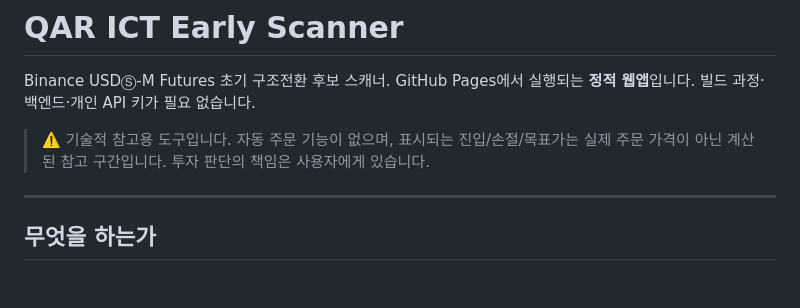
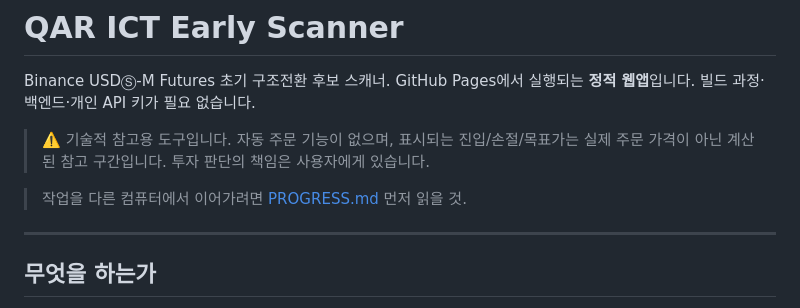
Before and after one commit to ddanghae/QARScanner, a Markdown page: README.md, the part around the change. Rendered like a GitHub page; blank space fills up the shorter version.

Commit message:
핸드오프 문서 추가 — 다른 컴퓨터에서 작업 이어받기용
지금까지 한 작업(초기 구현/자동갱신/숏 완전구현+RR버그수정/UI 리스킨),
검증 상태, 재개 방법, 파일 구조, 남은 할 일 우선순위를 PROGRESS.md에 정리.
README에서 링크.

Co-Authored-By: Claude Opus 4.8 <noreply@anthropic.com>

```diff
--- a/README.md
+++ b/README.md
@@ -5,6 +5,8 @@ GitHub Pages에서 실행되는 **정적 웹앱**입니다. 빌드 과정·백
 
 > ⚠️ 기술적 참고용 도구입니다. 자동 주문 기능이 없으며, 표시되는 진입/손절/목표가는
 > 실제 주문 가격이 아닌 계산된 참고 구간입니다. 투자 판단의 책임은 사용자에게 있습니다.
+
+> 작업을 다른 컴퓨터에서 이어가려면 [PROGRESS.md](PROGRESS.md) 먼저 읽을 것.
 
 ---
 
```
Also changed, not shown: PROGRESS.md (added, +104 -0 lines).
